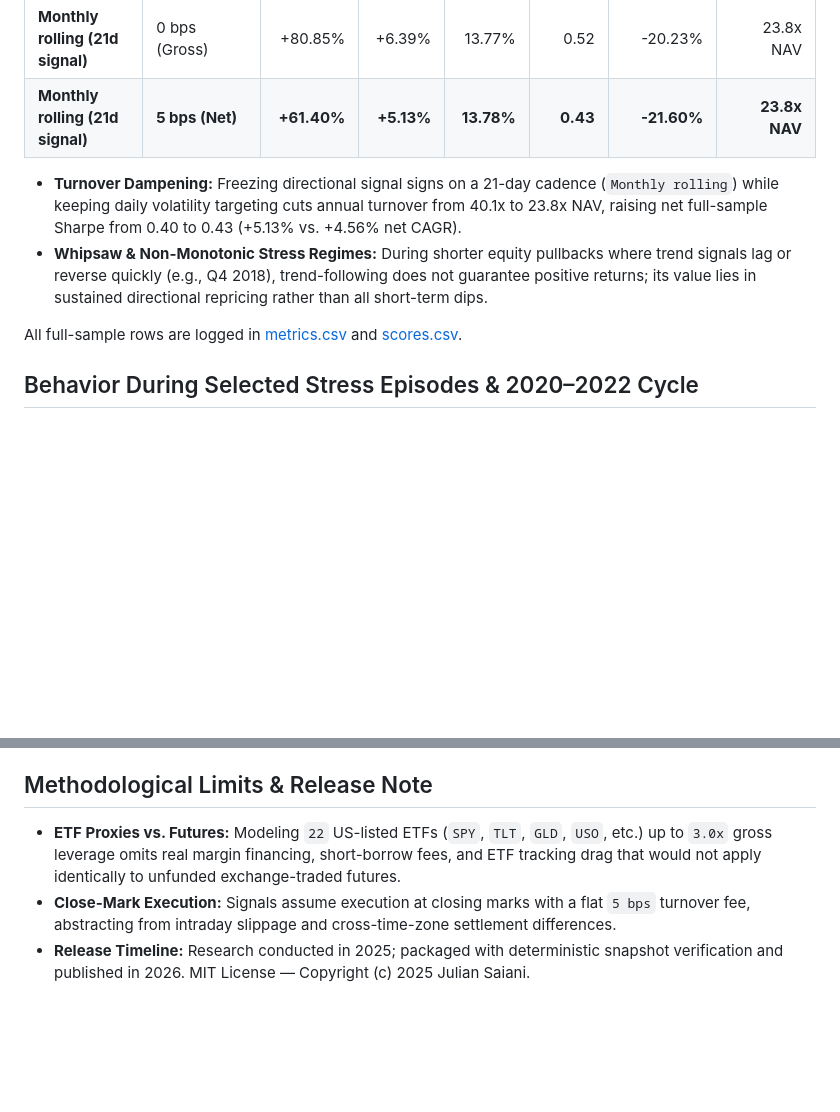
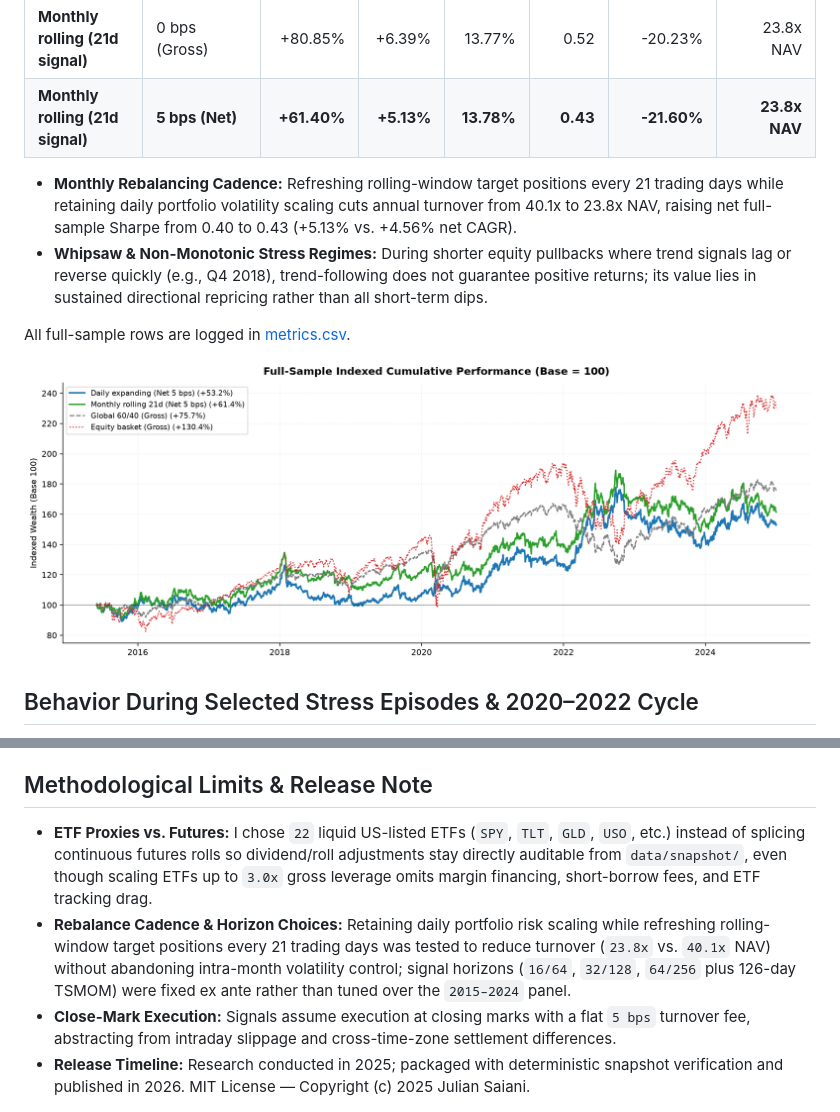
Before and after one commit to Juliansaiani/systematic-macro-cta, a Markdown page: README.md, 2 parts joined by grey strips. GitHub-like rendering; pictures changed too: artifacts/full_sample.png (added); blank space fills up the shorter version.

Commit message:
Remove unused code paths, remove redundant scores.csv, and add full-sample curve

```diff
--- a/README.md
+++ b/README.md
@@ -15,10 +15,12 @@ Over the complete 9.6-year sample, standalone returns are modest after `5 bps` t
 | **Monthly rolling (21d signal)** | 0 bps (Gross) | +80.85% | +6.39% | 13.77% | 0.52 | -20.23% | 23.8x NAV |
 | **Monthly rolling (21d signal)** | **5 bps (Net)** | **+61.40%** | **+5.13%** | **13.78%** | **0.43** | **-21.60%** | **23.8x NAV** |
 
-- **Turnover Dampening:** Freezing directional signal signs on a 21-day cadence (`Monthly rolling`) while keeping daily volatility targeting cuts annual turnover from 40.1x to 23.8x NAV, raising net full-sample Sharpe from 0.40 to 0.43 (+5.13% vs. +4.56% net CAGR).
+- **Monthly Rebalancing Cadence:** Refreshing rolling-window target positions every 21 trading days while retaining daily portfolio volatility scaling cuts annual turnover from 40.1x to 23.8x NAV, raising net full-sample Sharpe from 0.40 to 0.43 (+5.13% vs. +4.56% net CAGR).
 - **Whipsaw & Non-Monotonic Stress Regimes:** During shorter equity pullbacks where trend signals lag or reverse quickly (e.g., Q4 2018), trend-following does not guarantee positive returns; its value lies in sustained directional repricing rather than all short-term dips.
 
-All full-sample rows are logged in [metrics.csv](artifacts/metrics.csv) and [scores.csv](artifacts/scores.csv).
+All full-sample rows are logged in [metrics.csv](artifacts/metrics.csv).
+
+![Full-Sample Cumulative Performance (2015–2024)](artifacts/full_sample.png)
 
 ## Behavior During Selected Stress Episodes & 2020–2022 Cycle
 
@@ -61,6 +63,7 @@ By default, `--verify` reads the tracked adjusted-price snapshot in `data/snapsh
 
 ## Methodological Limits & Release Note
 
-- **ETF Proxies vs. Futures:** Modeling `22` US-listed ETFs (`SPY`, `TLT`, `GLD`, `USO`, etc.) up to `3.0x` gross leverage omits real margin financing, short-borrow fees, and ETF tracking drag that would not apply identically to unfunded exchange-traded futures.
+- **ETF Proxies vs. Futures:** I chose `22` liquid US-listed ETFs (`SPY`, `TLT`, `GLD`, `USO`, etc.) instead of splicing continuous futures rolls so dividend/roll adjustments stay directly auditable from `data/snapshot/`, even though scaling ETFs up to `3.0x` gross leverage omits margin financing, short-borrow fees, and ETF tracking drag.
+- **Rebalance Cadence & Horizon Choices:** Retaining daily portfolio risk scaling while refreshing rolling-window target positions every 21 trading days was tested to reduce turnover (`23.8x` vs. `40.1x` NAV) without abandoning intra-month volatility control; signal horizons (`16/64`, `32/128`, `64/256` plus 126-day TSMOM) were fixed ex ante rather than tuned over the `2015–2024` panel.
 - **Close-Mark Execution:** Signals assume execution at closing marks with a flat `5 bps` turnover fee, abstracting from intraday slippage and cross-time-zone settlement differences.
 - **Release Timeline:** Research conducted in 2025; packaged with deterministic snapshot verification and published in 2026. MIT License — Copyright (c) 2025 Julian Saiani.
```
Also changed, not shown: 6 other files.
